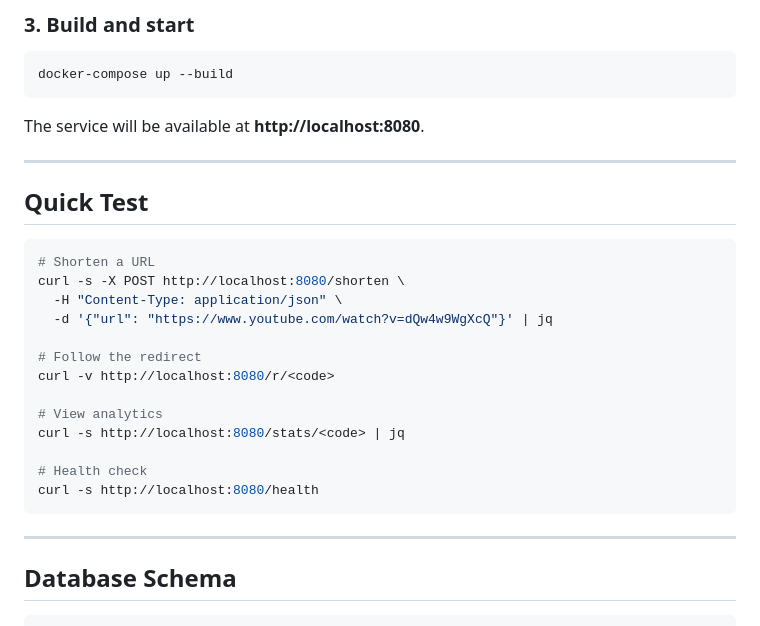
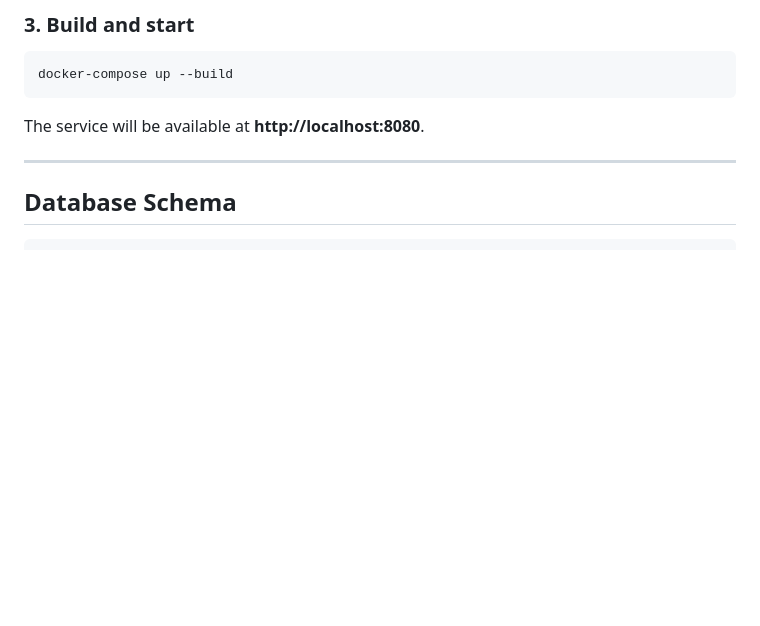
Before and after one commit to Yogesh-rana-2301/ByteURL, a Markdown page: README.md, the part around one of its changes. Rendered like a GitHub page; blank space fills up the shorter version.

````diff
--- a/README.md
+++ b/README.md
@@ -174,26 +174,6 @@ The service will be available at **http://localhost:8080**.
 
 ---
 
-## Quick Test
-
-```bash
-# Shorten a URL
-curl -s -X POST http://localhost:8080/shorten \
-  -H "Content-Type: application/json" \
-  -d '{"url": "https://www.youtube.com/watch?v=dQw4w9WgXcQ"}' | jq
-
-# Follow the redirect
-curl -v http://localhost:8080/r/<code>
-
-# View analytics
-curl -s http://localhost:8080/stats/<code> | jq
-
-# Health check
-curl -s http://localhost:8080/health
-```
-
----
-
 ## Database Schema
 
 ```sql
````
Also changed, not shown: other parts of README.md (+1 -1 lines).
